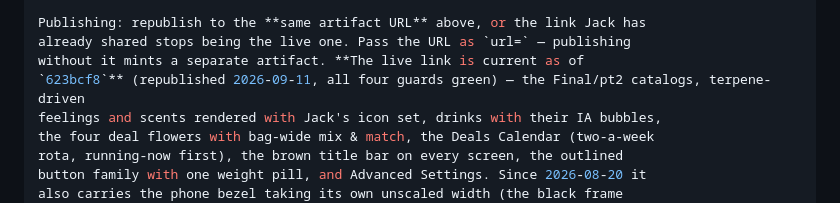
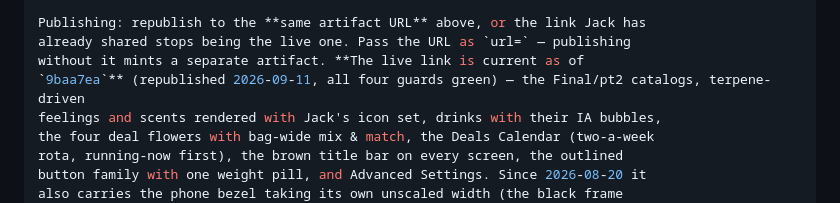
Before and after one commit to jamotz/testrepo, a Markdown page: docs/project-handoff.md, the part around the change. GitHub-like rendering.

```diff
--- a/docs/project-handoff.md
+++ b/docs/project-handoff.md
@@ -55,7 +55,7 @@ Rendering/screenshots use the preinstalled Chromium via Playwright:
 Publishing: republish to the **same artifact URL** above, or the link Jack has
 already shared stops being the live one. Pass the URL as `url=` — publishing
 without it mints a separate artifact. **The live link is current as of
-`623bcf8`** (republished 2026-09-11, all four guards green) — the Final/pt2 catalogs, terpene-driven
+`9baa7ea`** (republished 2026-09-11, all four guards green) — the Final/pt2 catalogs, terpene-driven
 feelings and scents rendered with Jack's icon set, drinks with their IA bubbles,
 the four deal flowers with bag-wide mix & match, the Deals Calendar (two-a-week
 rota, running-now first), the brown title bar on every screen, the outlined
```
Also changed, not shown: docs/design-decisions.md (+35 -0 lines).
